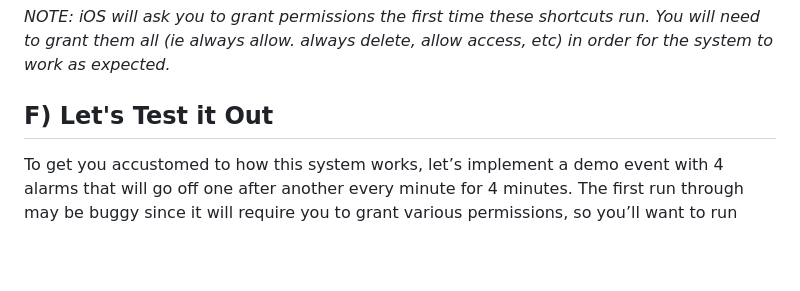
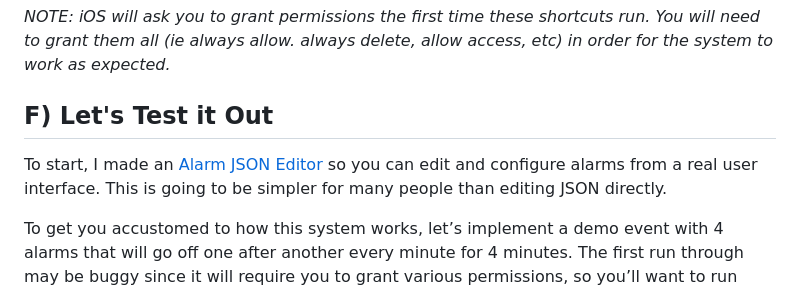
Before and after one commit to CopperPanMan/Calendar-Alarms-for-iOS, a Markdown page: Setup Guide.md, the part around the change. Rendered like a GitHub page; blank space fills up the shorter version.

```diff
--- a/Setup Guide.md
+++ b/Setup Guide.md
@@ -87,6 +87,8 @@ While a few are optional, it is recommended that you create these **5 automation
 *NOTE: iOS will ask you to grant permissions the first time these shortcuts run. You will need to grant them all (ie always allow. always delete, allow access, etc) in order for the system to work as expected.*
 
 ## F) Let's Test it Out
+
+To start, I made an [Alarm JSON Editor](https://copperpanman.github.io/Calendar-Alarms-for-iOS/) so you can edit and configure alarms from a real user interface. This is going to be simpler for many people than editing JSON directly.
 
 To get you accustomed to how this system works, let’s implement a demo event with 4 alarms that will go off one after another every minute for 4 minutes. The first run through may be buggy since it will require you to grant various permissions, so you’ll want to run through this at least twice. You’ll also need the accessory shortcuts from above installed.
 
```
